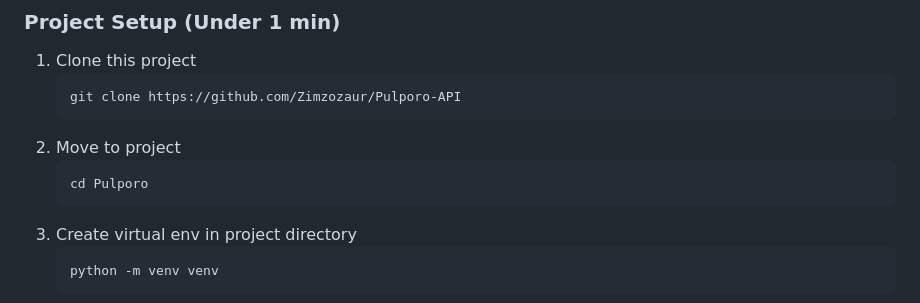
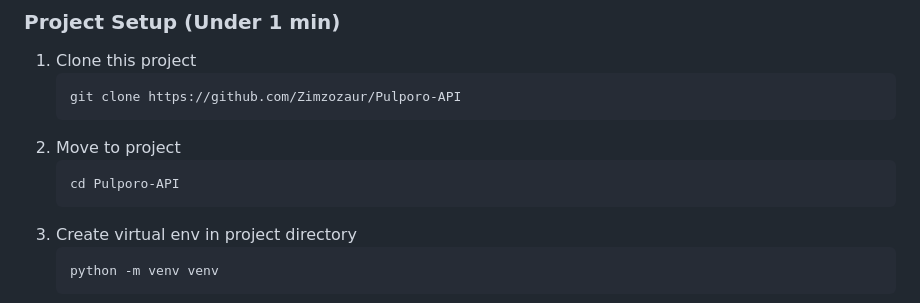
Before and after one commit to Zimzozaur/Pulporo-API, a Markdown page: readme.md, the part around the change. GitHub-like rendering.

Commit message:
Update readme.md
Updated project name

````diff
--- a/readme.md
+++ b/readme.md
@@ -39,7 +39,7 @@ If you don't have Python 3.12 or SQLite installed on your system, follow these s
    ```
 2. Move to project
     ```
-    cd Pulporo
+    cd Pulporo-API
     ```
 3. Create virtual env in project directory
    ```
````
